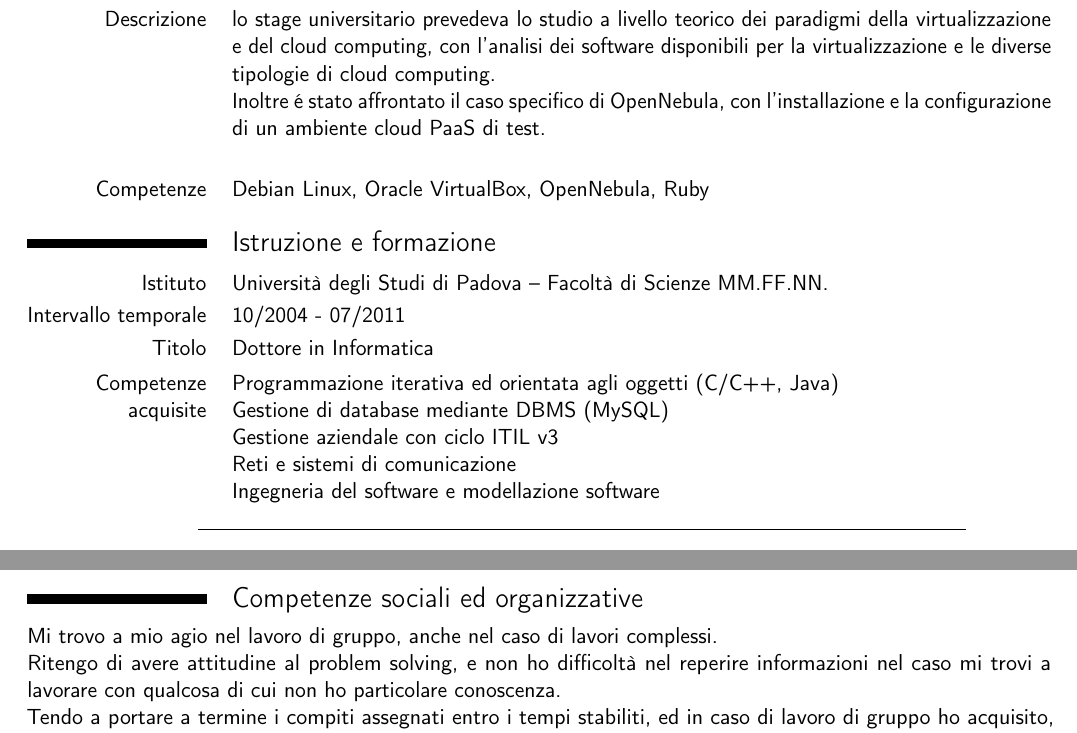
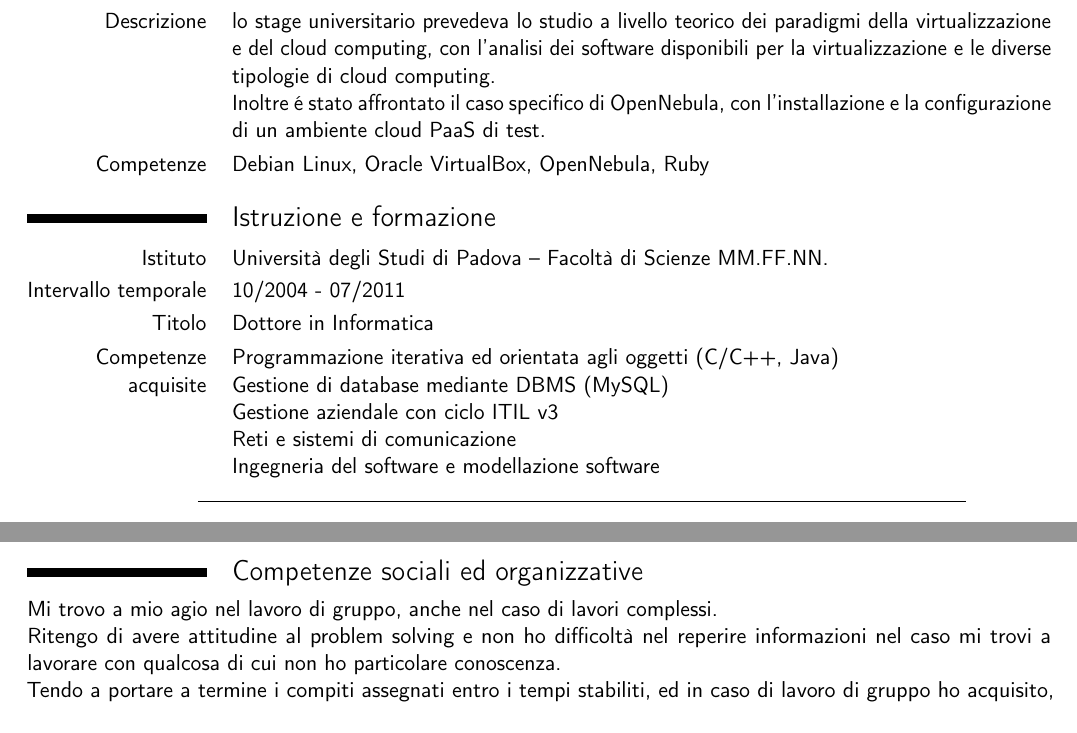
Before and after one commit to gbiolo/cv-it, a LaTeX CV (curriculum.tex, which reads tex/experiences.tex, tex/personal_skills.tex): two parts of pages 2 and 3 of 3, joined at a grey line, cut so that both start at the same text. Compiled offline with pdfLaTeX.

Commit message:
Irrelevant syntax corrections

```diff
--- a/tex/experiences.tex
+++ b/tex/experiences.tex
@@ -64,6 +64,6 @@
     virtualizzazione e del cloud computing, con l'analisi dei software disponibili per
     la virtualizzazione e le diverse tipologie di cloud computing. \newline
     Inoltre \'e stato affrontato il caso specifico di OpenNebula, con l'installazione
-    e la configurazione di un ambiente cloud PaaS di test. \newline
+    e la configurazione di un ambiente cloud PaaS di test.
 }
 \cvitem{Competenze}{Debian Linux, Oracle VirtualBox, OpenNebula, Ruby}
--- a/tex/personal_skills.tex
+++ b/tex/personal_skills.tex
@@ -1,6 +1,6 @@
 \section{Competenze sociali ed organizzative}
 Mi trovo a mio agio nel lavoro di gruppo, anche nel caso di lavori complessi.\newline
-Ritengo di avere attitudine al problem solving, e non ho difficoltà nel reperire
+Ritengo di avere attitudine al problem solving e non ho difficoltà nel reperire
 informazioni nel caso mi trovi a lavorare con qualcosa di cui non ho particolare conoscenza.\newline
 Tendo a portare a termine i compiti assegnati entro i tempi stabiliti, ed in caso
 di lavoro di gruppo ho acquisito, grazie soprattutto alla mia ultima esperienza lavorativa
```
Also changed, not shown: curriculum.pdf.
